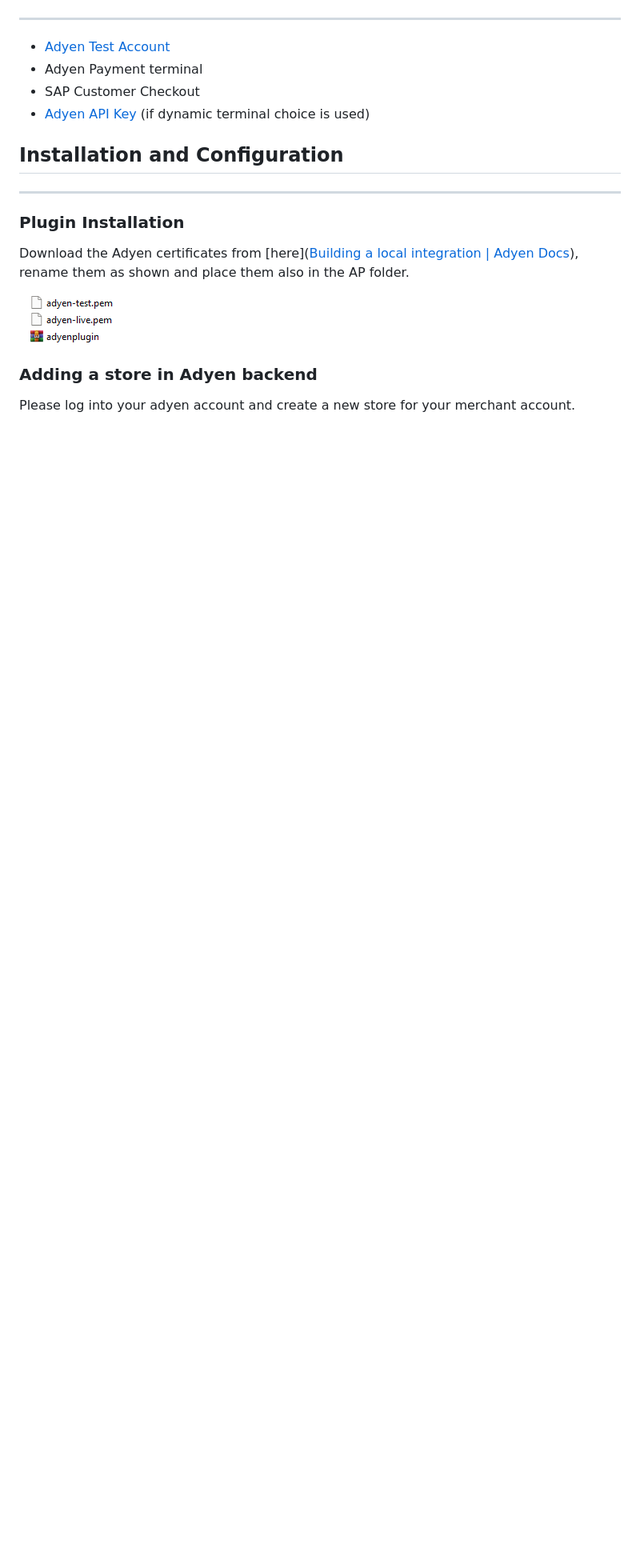
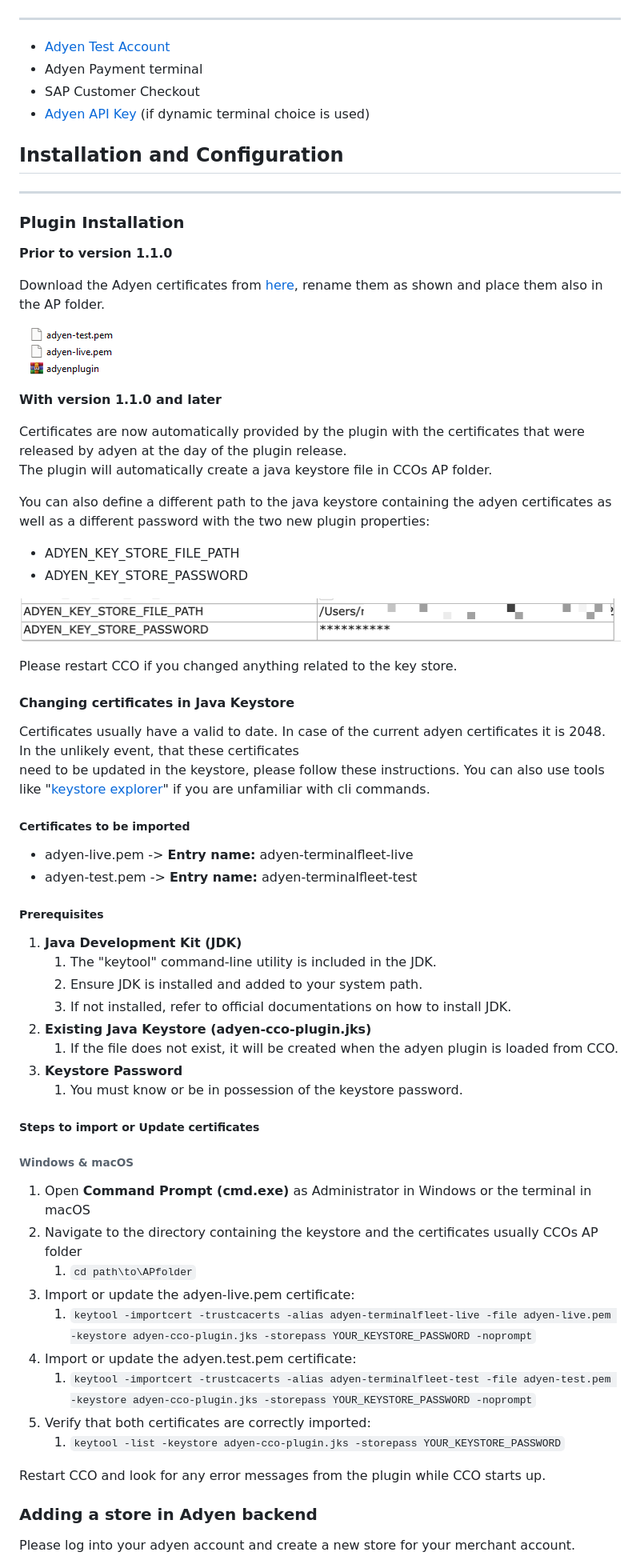
Before and after one commit to Adyen/adyen-sap-customer-checkout, a Markdown page: README.md, the part around the change. Shown at 80% size. Drawn GitHub-style; pictures changed too: resources/1200-new_certificate_properties.png (added); blank space fills up the shorter version.

Commit message:
Added Documentation for 1.1.0 Version

````diff
--- a/README.md
+++ b/README.md
@@ -23,11 +23,61 @@ ___
 
 ### Plugin Installation
 
-<!-- **<span style="color:red">Prior to version 1.1.0</span>** -->
+ **<span style="color:red">Prior to version 1.1.0</span>**
 
-Download the Adyen certificates from [here]([Building a local integration | Adyen Docs](https://docs.adyen.com/point-of-sale/design-your-integration/choose-your-architecture/local/#install-root-cert)), rename them as shown and place them also in the AP folder.
+Download the Adyen certificates from [here]((https://docs.adyen.com/point-of-sale/design-your-integration/choose-your-architecture/local/#install-root-cert)), rename them as shown and place them also in the AP folder.
 
 ![](resources/1000-AP_folder_with_certificates.png)
+
+**<span style="color:red">With version 1.1.0 and later</span>**
+
+Certificates are now automatically provided by the plugin with the certificates that were released by adyen at the day of the plugin release.
+The plugin will automatically create a java keystore file in CCOs AP folder.
+
+You can also define a different path to the java keystore containing the adyen certificates as well as a different password with the two new plugin properties:
+* ADYEN_KEY_STORE_FILE_PATH
+* ADYEN_KEY_STORE_PASSWORD
+
+![](resources/1200-new_certificate_properties.png)
+
+Please restart CCO if you changed anything related to the key store.
+
+#### Changing certificates in Java Keystore
+
+Certificates usually have a valid to date. In case of the current adyen certificates it is 2048. In the unlikely event, that these certificates
+need to be updated in the keystore, please follow these instructions. You can also use tools like "[keystore explorer](https://keystore-explorer.org/)" if you are unfamiliar with cli commands.
+
+##### Certificates to be imported
+  - adyen-live.pem -> **Entry name:** adyen-terminalfleet-live
+  - adyen-test.pem -> **Entry name:** adyen-terminalfleet-test
+
+##### Prerequisites
+
+1. **Java Development Kit (JDK)**
+   1. The "keytool" command-line utility is included in the JDK.
+   2. Ensure JDK is installed and added to your system path.
+   3. If not installed, refer to official documentations on how to install JDK.
+2. **Existing Java Keystore (adyen-cco-plugin.jks)**
+   1. If the file does not exist, it will be created when the adyen plugin is loaded from CCO.
+3. **Keystore Password**
+   1. You must know or be in possession of the keystore password.
+
+##### Steps to import or Update certificates
+
+###### Windows & macOS
+
+1. Open **Command Prompt (cmd.exe)** as Administrator in Windows or the terminal in macOS
+2. Navigate to the directory containing the keystore and the certificates usually CCOs AP folder
+   1. ```cd path\to\APfolder```
+3. Import or update the adyen-live.pem certificate:
+   1. ```keytool -importcert -trustcacerts -alias adyen-terminalfleet-live -file adyen-live.pem -keystore adyen-cco-plugin.jks -storepass YOUR_KEYSTORE_PASSWORD -noprompt```
+4. Import or update the adyen.test.pem certificate:
+   1. ```keytool -importcert -trustcacerts -alias adyen-terminalfleet-test -file adyen-test.pem -keystore adyen-cco-plugin.jks -storepass YOUR_KEYSTORE_PASSWORD -noprompt```
+5. Verify that both certificates are correctly imported:
+   1. ```keytool -list -keystore adyen-cco-plugin.jks -storepass YOUR_KEYSTORE_PASSWORD```
+
+Restart CCO and look for any error messages from the plugin while CCO starts up.
+
 
 ### Adding a store in Adyen backend
 
````
